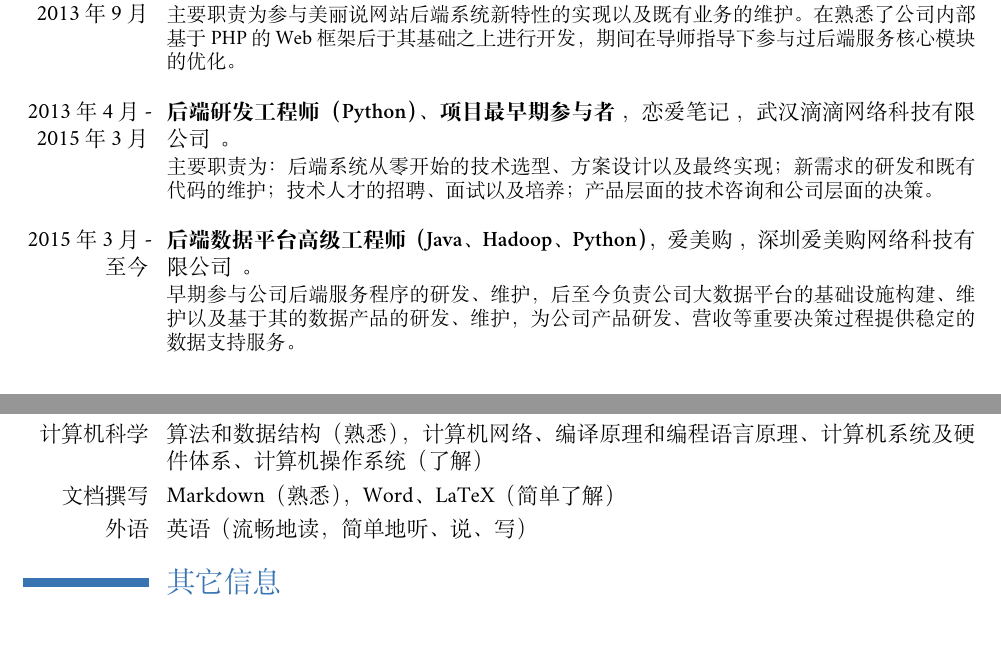
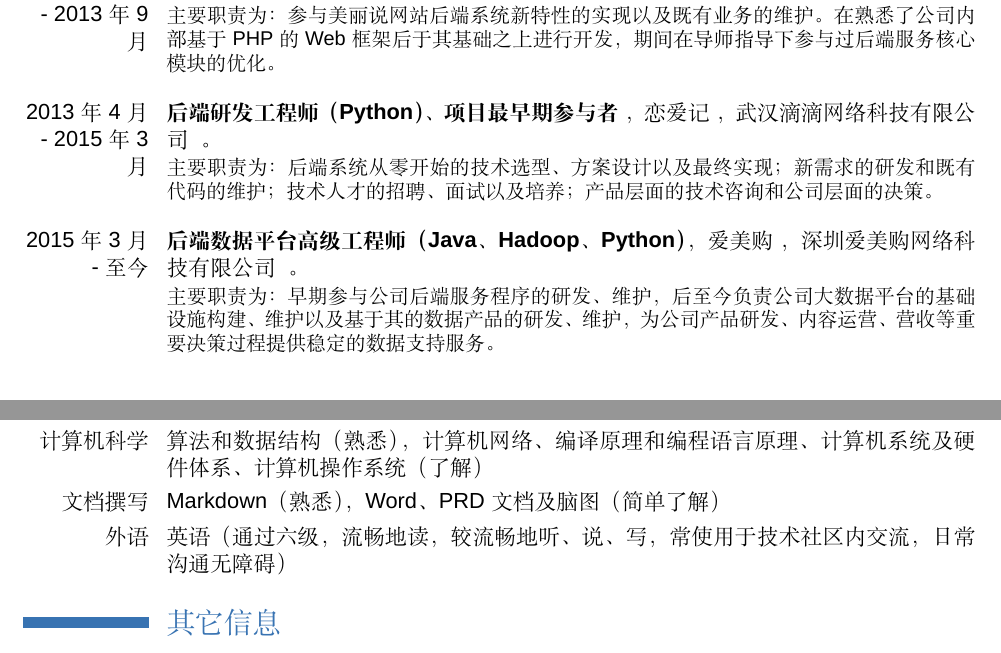
Before and after one commit to Winiex/resume, a LaTeX CV (resume.tex): two parts of pages 1 and 2 of 2, joined at a grey line, cut so that both start at the same text. Compiled offline with XeLaTeX; a missing font is replaced by an installed copy or a similar font.

Commit message:
Update resume.

```diff
--- a/resume.tex
+++ b/resume.tex
@@ -4,8 +4,8 @@
 \usepackage{fontspec}
 \usepackage{xunicode}
 \usepackage{xeCJK}
-\setmainfont{Minion Pro}
-\setsansfont{Myriad Pro}
+\setmainfont{Helvetica}
+\setsansfont{Helvetica}
 \setmonofont{Courier New}
 \setCJKmainfont{STSong}
 \setCJKsansfont{STKaiti}
@@ -51,9 +51,9 @@
 \cvline{特点}{拥有较强的快速学习能力，期待用技术提供有价值的服务}
 
 \section{工作履历}
-\cventry{2013 年 7 月 - 2013 年 9 月}{后端研发实习生（PHP）}{美丽说}{北京美丽说网络科技有限公司}{}{主要职责为参与美丽说网站后端系统新特性的实现以及既有业务的维护。在熟悉了公司内部基于 PHP 的 Web 框架后于其基础之上进行开发，期间在导师指导下参与过后端服务核心模块的优化。\newline{}}
-\cventry{2013 年 4 月 - 2015 年 3 月}{后端研发工程师（Python）、项目最早期参与者}{恋爱笔记}{武汉滴滴网络科技有限公司}{}{主要职责为：后端系统从零开始的技术选型、方案设计以及最终实现；新需求的研发和既有代码的维护；技术人才的招聘、面试以及培养；产品层面的技术咨询和公司层面的决策。\newline{}}
-\cventry{2015 年 3 月 - 至今}{后端数据平台高级工程师（Java、Hadoop、Python）}{爱美购}{深圳爱美购网络科技有限公司}{}{早期参与公司后端服务程序的研发、维护，后至今负责公司大数据平台的基础设施构建、维护以及基于其的数据产品的研发、维护，为公司产品研发、营收等重要决策过程提供稳定的数据支持服务。\newline{}}
+\cventry{2013 年 7 月 - 2013 年 9 月}{后端研发实习生（PHP）}{美丽说}{北京美丽说网络科技有限公司}{}{主要职责为：参与美丽说网站后端系统新特性的实现以及既有业务的维护。在熟悉了公司内部基于 PHP 的 Web 框架后于其基础之上进行开发，期间在导师指导下参与过后端服务核心模块的优化。\newline{}}
+\cventry{2013 年 4 月 - 2015 年 3 月}{后端研发工程师（Python）、项目最早期参与者}{恋爱记}{武汉滴滴网络科技有限公司}{}{主要职责为：后端系统从零开始的技术选型、方案设计以及最终实现；新需求的研发和既有代码的维护；技术人才的招聘、面试以及培养；产品层面的技术咨询和公司层面的决策。\newline{}}
+\cventry{2015 年 3 月 - 至今}{后端数据平台高级工程师（Java、Hadoop、Python）}{爱美购}{深圳爱美购网络科技有限公司}{}{主要职责为：早期参与公司后端服务程序的研发、维护，后至今负责公司大数据平台的基础设施构建、维护以及基于其的数据产品的研发、维护，为公司产品研发、内容运营、营收等重要决策过程提供稳定的数据支持服务。\newline{}}
 
 \section{项目经历}
 \subsection{北京美丽说网络科技有限公司期间}
@@ -78,8 +78,8 @@
 \cvline{基础软件}{MySQL、Redis、Hadoop（熟悉），Nginx、PrestoDB、Impala、Hive、Cloudera、Hue（使用）}
 \cvline{框架}{Flask、Tornado、MapReduce 计算框架（熟悉）}
 \cvline{计算机科学}{算法和数据结构（熟悉），计算机网络、编译原理和编程语言原理、计算机系统及硬件体系、计算机操作系统（了解）}
-\cvline{文档撰写}{Markdown（熟悉），Word、LaTeX（简单了解）}
-\cvline{外语}{英语（流畅地读，简单地听、说、写）}
+\cvline{文档撰写}{Markdown（熟悉），Word、PRD 文档及脑图（简单了解）}
+\cvline{外语}{英语（通过六级，流畅地读，较流畅地听、说、写，常使用于技术社区内交流，日常沟通无障碍）}
 
 \section{其它信息}
 \cvline{Github}{https://github.com/winiex}
```
Also changed, not shown: resume.pdf.
